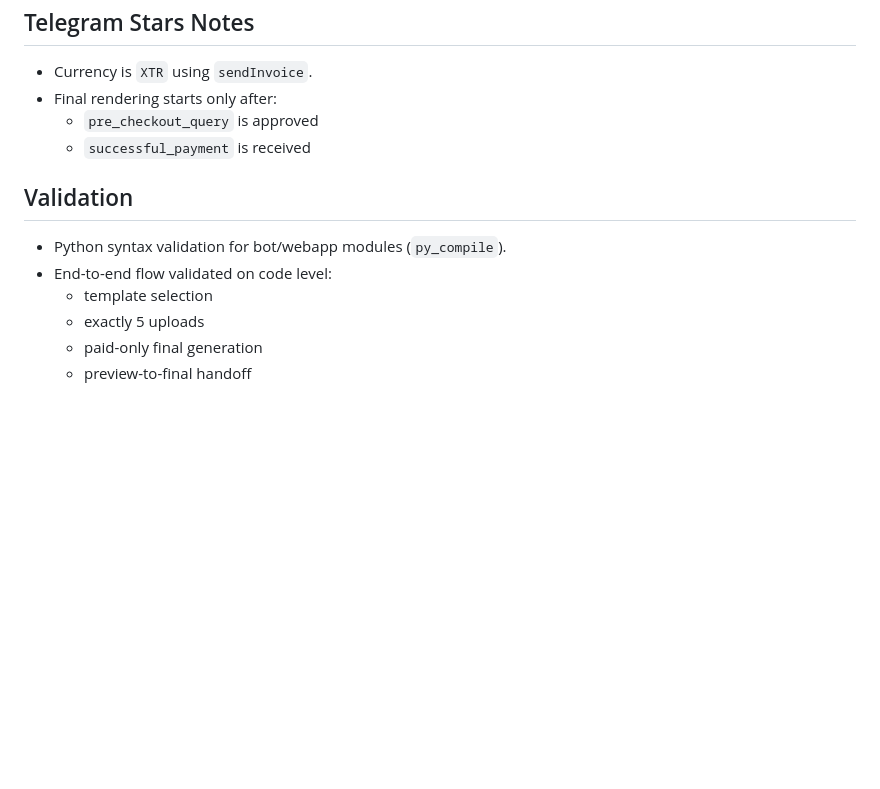
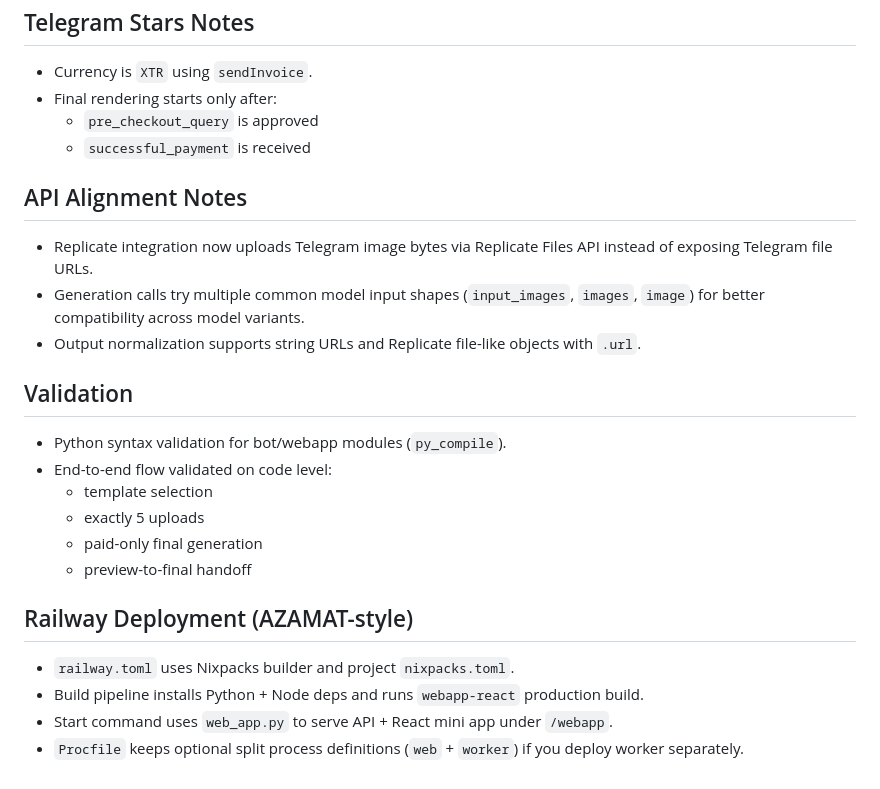
Before and after one commit to alivsch-ai-code/ProFace-Studio, a Markdown page: README.md, the part around the change. Rendered like a GitHub page; blank space fills up the shorter version.

```diff
--- a/README.md
+++ b/README.md
@@ -88,6 +88,12 @@ Initialized automatically on startup:
   - `pre_checkout_query` is approved
   - `successful_payment` is received
 
+## API Alignment Notes
+
+- Replicate integration now uploads Telegram image bytes via Replicate Files API instead of exposing Telegram file URLs.
+- Generation calls try multiple common model input shapes (`input_images`, `images`, `image`) for better compatibility across model variants.
+- Output normalization supports string URLs and Replicate file-like objects with `.url`.
+
 ## Validation
 
 - Python syntax validation for bot/webapp modules (`py_compile`).
@@ -96,3 +102,10 @@ Initialized automatically on startup:
   - exactly 5 uploads
   - paid-only final generation
   - preview-to-final handoff
+
+## Railway Deployment (AZAMAT-style)
+
+- `railway.toml` uses Nixpacks builder and project `nixpacks.toml`.
+- Build pipeline installs Python + Node deps and runs `webapp-react` production build.
+- Start command uses `web_app.py` to serve API + React mini app under `/webapp`.
+- `Procfile` keeps optional split process definitions (`web` + `worker`) if you deploy worker separately.
```
Also changed, not shown: docs/screenshots/webapp-home.png, docs/screenshots/webapp-results.png, 7 other files.
